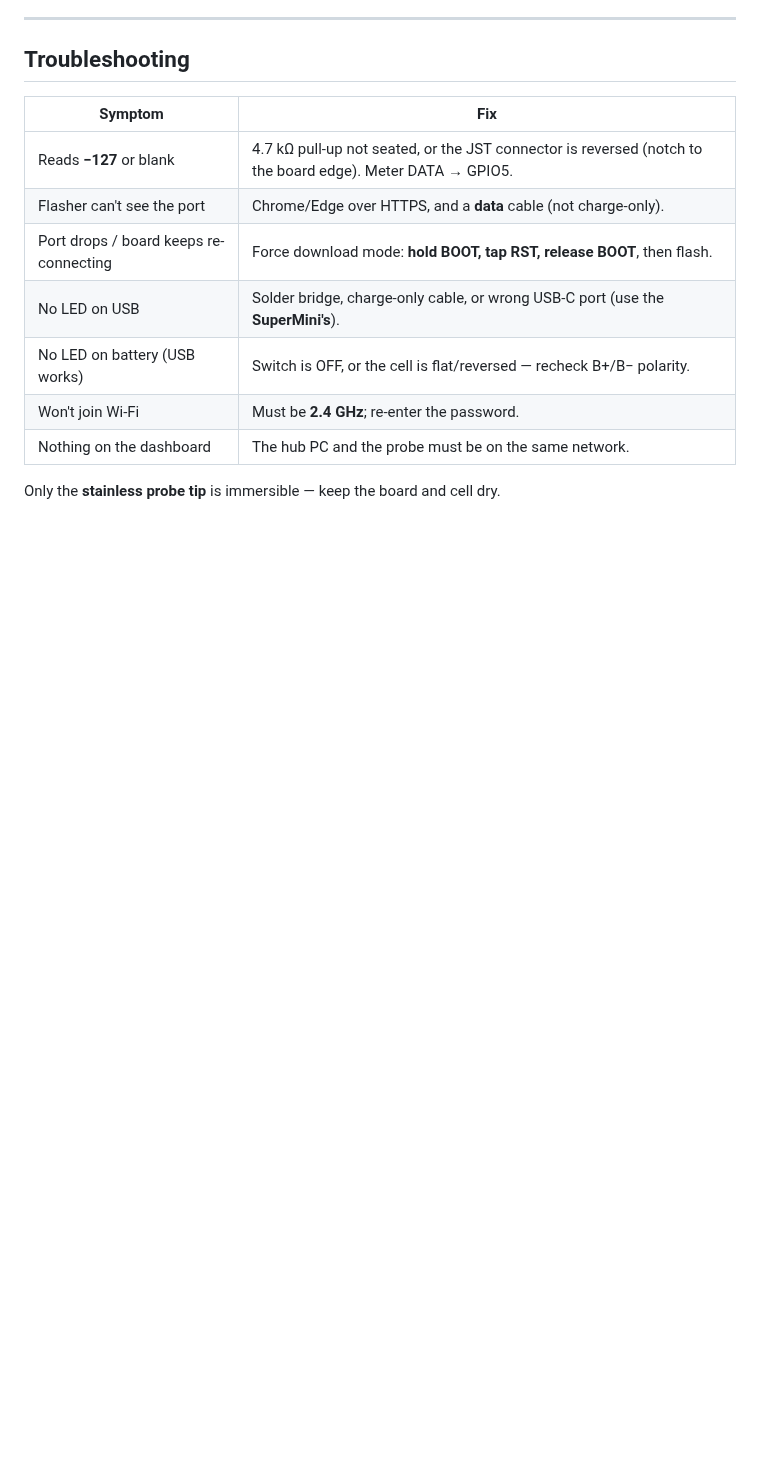
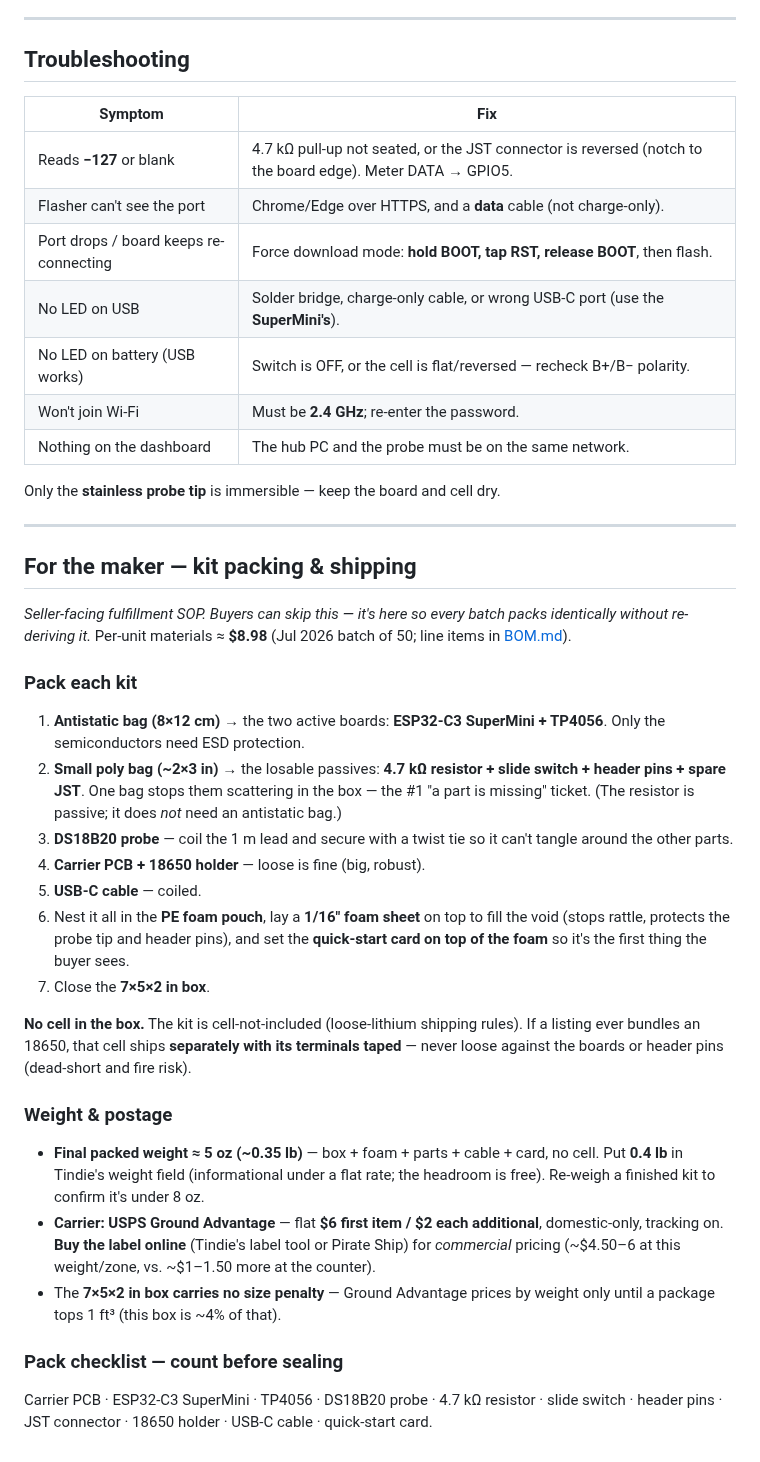
Before and after one commit to tallen5431/Temperature_Sensor_V2, a Markdown page: docs/ASSEMBLY.md, the part around the change. GitHub-like rendering; blank space fills up the shorter version.

Commit message:
Document kit packing SOP + measured shipping weight
Add a seller-facing "kit packing & shipping" section to the assembly guide so
every batch packs identically: antistatic bag for the two active boards, small
poly bag for the losable passives, foam-pouch + top-foam cushioning, quick-start
card on top, 7x5x2 box, cell-shipped-separately rule, and a count-before-sealing
checklist. Records the real per-unit materials cost (~$8.98) and the postage
plan (USPS Ground Advantage, buy labels online for commercial pricing, no size
penalty on the box under 1 cu ft).

Update the Tindie listing's shipping note with the measured packed weight
(~5 oz / 0.35 lb, well under 8 oz so the $6 flat rate holds; enter 0.4 lb in
Tindie's informational weight field) and link it to the packing SOP.

Co-Authored-By: Claude Opus 4.8 <noreply@anthropic.com>
Claude-Session: https://claude.ai/code/session_012ShNZ2F5sjuwoKSTyUkXa1

```diff
--- a/docs/ASSEMBLY.md
+++ b/docs/ASSEMBLY.md
@@ -163,6 +163,54 @@ Pinch the probe tip — the reading should rise. Set a high/low alert and you're
 
 Only the **stainless probe tip** is immersible — keep the board and cell dry.
 
+---
+
+## For the maker — kit packing & shipping
+
+*Seller-facing fulfillment SOP. Buyers can skip this — it's here so every batch
+packs identically without re-deriving it.* Per-unit materials ≈ **$8.98**
+(Jul 2026 batch of 50; line items in [BOM.md](BOM.md)).
+
+### Pack each kit
+
+1. **Antistatic bag (8×12 cm)** → the two active boards: **ESP32-C3 SuperMini +
+   TP4056**. Only the semiconductors need ESD protection.
+2. **Small poly bag (~2×3 in)** → the losable passives: **4.7 kΩ resistor +
+   slide switch + header pins + spare JST**. One bag stops them scattering in the
+   box — the #1 "a part is missing" ticket. (The resistor is passive; it does
+   *not* need an antistatic bag.)
+3. **DS18B20 probe** — coil the 1 m lead and secure with a twist tie so it can't
+   tangle around the other parts.
+4. **Carrier PCB + 18650 holder** — loose is fine (big, robust).
+5. **USB-C cable** — coiled.
+6. Nest it all in the **PE foam pouch**, lay a **1/16" foam sheet** on top to fill
+   the void (stops rattle, protects the probe tip and header pins), and set the
+   **quick-start card on top of the foam** so it's the first thing the buyer sees.
+7. Close the **7×5×2 in box**.
+
+**No cell in the box.** The kit is cell-not-included (loose-lithium shipping
+rules). If a listing ever bundles an 18650, that cell ships **separately with its
+terminals taped** — never loose against the boards or header pins (dead-short and
+fire risk).
+
+### Weight & postage
+
+- **Final packed weight ≈ 5 oz (~0.35 lb)** — box + foam + parts + cable + card,
+  no cell. Put **0.4 lb** in Tindie's weight field (informational under a flat
+  rate; the headroom is free). Re-weigh a finished kit to confirm it's under 8 oz.
+- **Carrier: USPS Ground Advantage** — flat **$6 first item / $2 each
+  additional**, domestic-only, tracking on. **Buy the label online** (Tindie's
+  label tool or Pirate Ship) for *commercial* pricing (~$4.50–6 at this
+  weight/zone, vs. ~$1–1.50 more at the counter).
+- The **7×5×2 in box carries no size penalty** — Ground Advantage prices by weight
+  only until a package tops 1 ft³ (this box is ~4% of that).
+
+### Pack checklist — count before sealing
+
+Carrier PCB · ESP32-C3 SuperMini · TP4056 · DS18B20 probe · 4.7 kΩ resistor ·
+slide switch · header pins · JST connector · 18650 holder · USB-C cable ·
+quick-start card.
+
 <!--
 IMAGE MANIFEST: the photos above are not committed yet. Save each build photo to
 docs/images/assembly/ under the filename referenced in the ![](...) tags. The
```
Also changed, not shown: docs/TINDIE_LISTING.md (+4 -3 lines).
